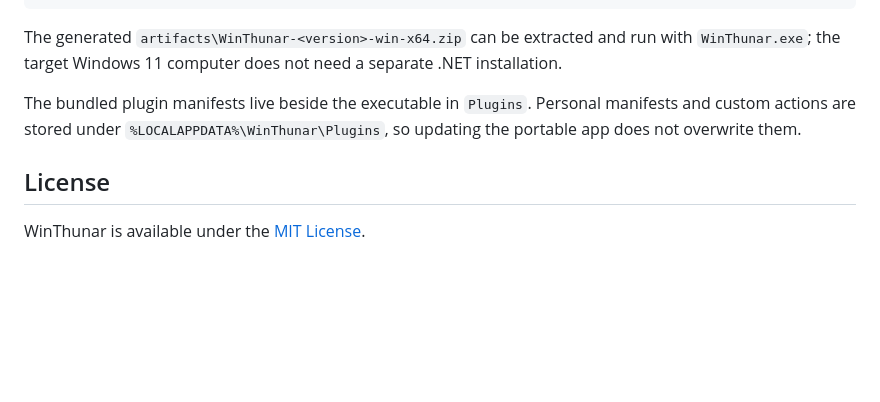
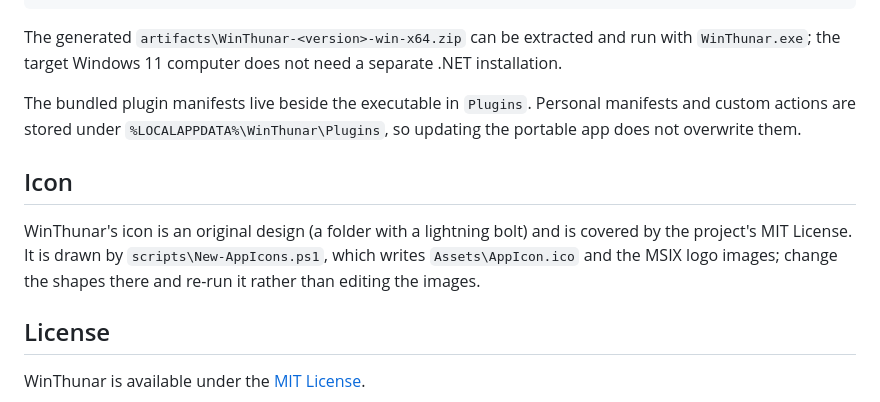
Before and after one commit to TheTriumphantFox/WinThunar, a Markdown page: README.md, the part around the change. Rendered like a GitHub page; blank space fills up the shorter version.

Commit message:
Document the icon and its generator script
Co-Authored-By: Claude Opus 5.5 <noreply@anthropic.com>

```diff
--- a/README.md
+++ b/README.md
@@ -113,6 +113,12 @@ The bundled plugin manifests live beside the executable in `Plugins`. Personal m
 custom actions are stored under `%LOCALAPPDATA%\WinThunar\Plugins`, so updating the portable app
 does not overwrite them.
 
+## Icon
+
+WinThunar's icon is an original design (a folder with a lightning bolt) and is covered by the
+project's MIT License. It is drawn by `scripts\New-AppIcons.ps1`, which writes `Assets\AppIcon.ico`
+and the MSIX logo images; change the shapes there and re-run it rather than editing the images.
+
 ## License
 
 WinThunar is available under the [MIT License](LICENSE).
```
